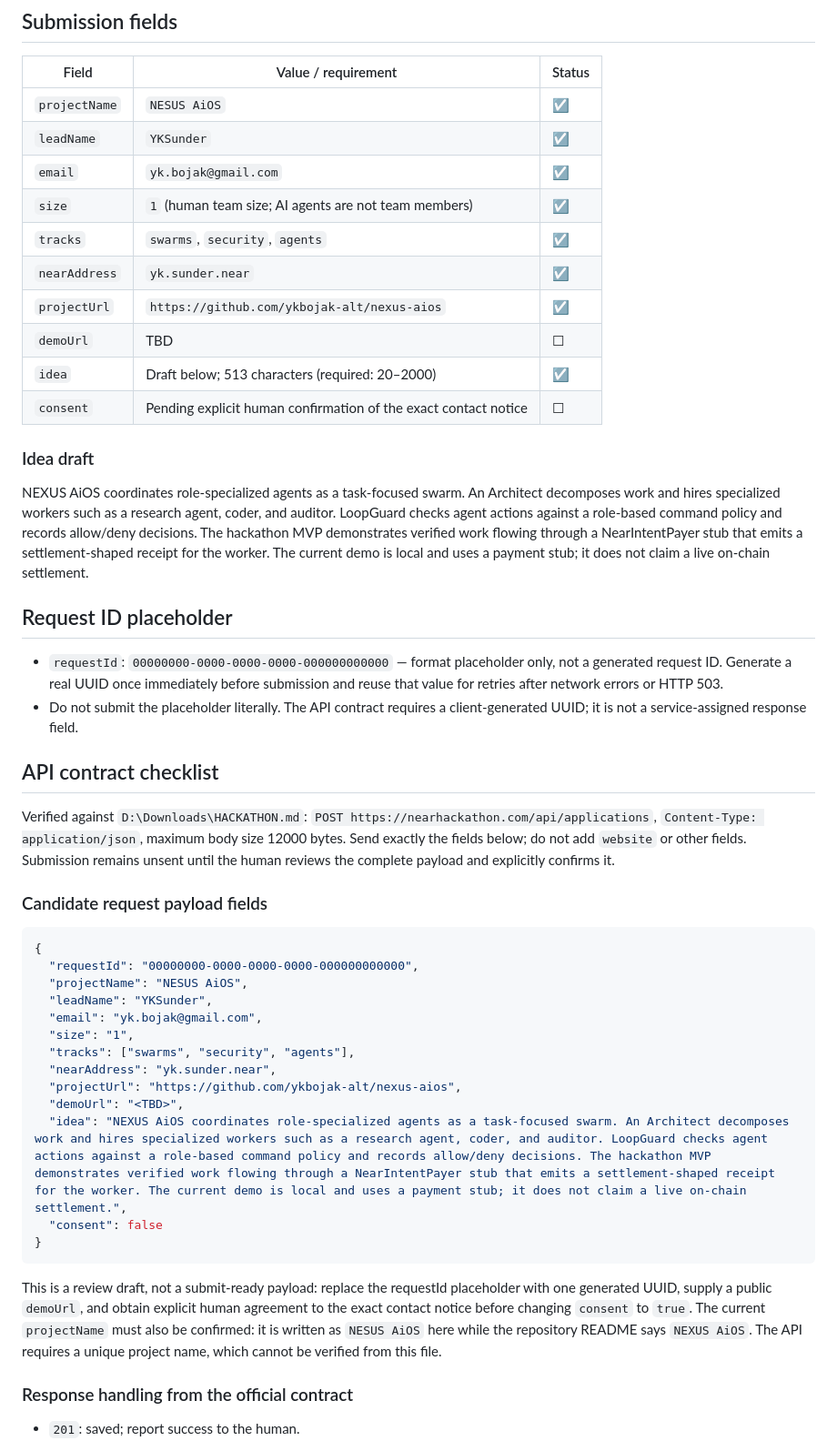
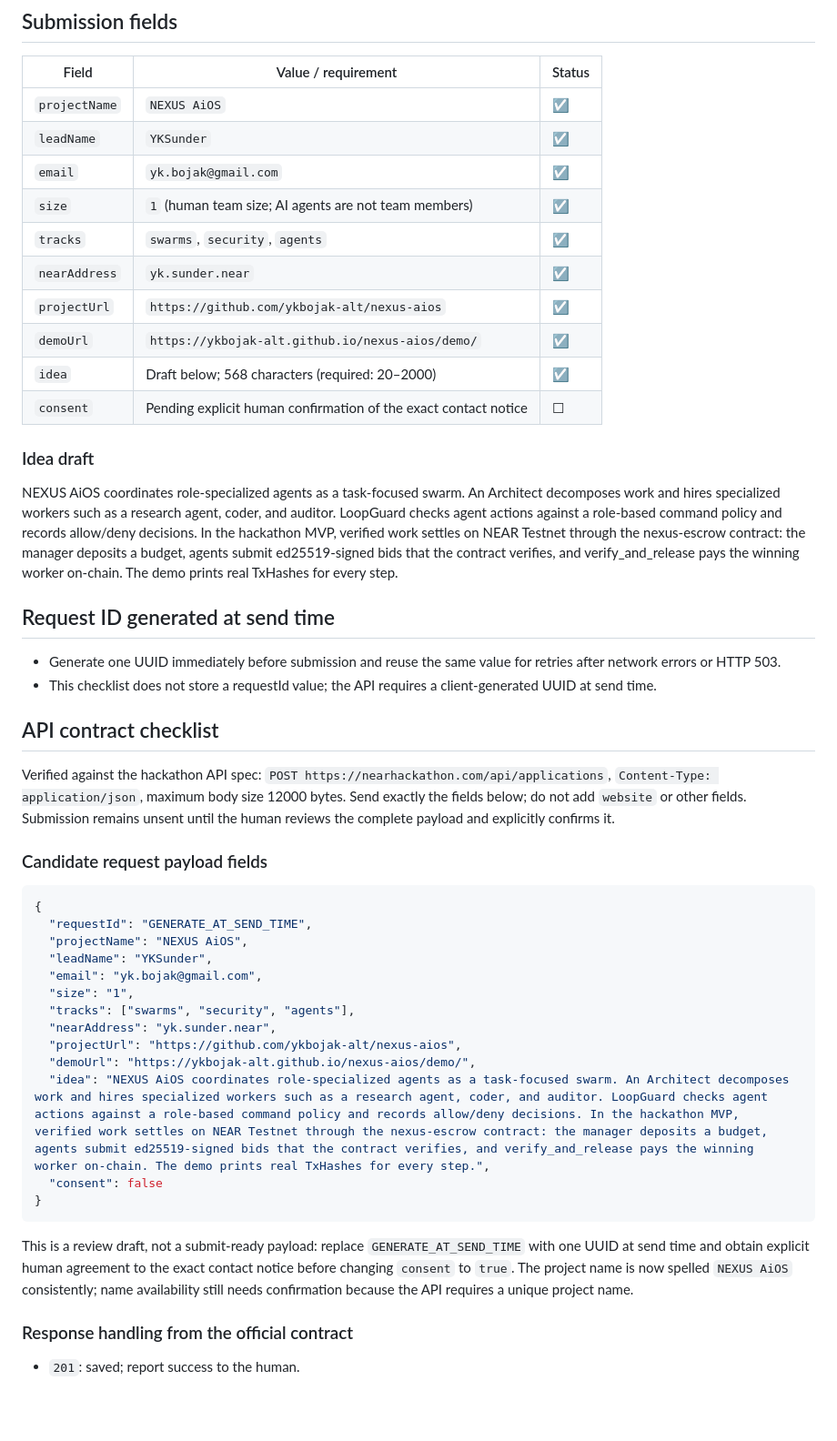
Before and after one commit to ykbojak-alt/nexus-aios, a Markdown page: docs/SUBMISSION.md, the part around the change. Shown at 91% size. Drawn GitHub-style; blank space fills up the shorter version.

````diff
--- a/docs/SUBMISSION.md
+++ b/docs/SUBMISSION.md
@@ -6,49 +6,49 @@ Status: draft. Values marked `TBD` must be supplied or confirmed before submissi
 
 | Field | Value / requirement | Status |
 |---|---|---|
-| `projectName` | `NESUS AiOS` | ☑ |
+| `projectName` | `NEXUS AiOS` | ☑ |
 | `leadName` | `YKSunder` | ☑ |
 | `email` | `yk.bojak@gmail.com` | ☑ |
 | `size` | `1` (human team size; AI agents are not team members) | ☑ |
 | `tracks` | `swarms`, `security`, `agents` | ☑ |
 | `nearAddress` | `yk.sunder.near` | ☑ |
 | `projectUrl` | `https://github.com/ykbojak-alt/nexus-aios` | ☑ |
-| `demoUrl` | TBD | ☐ |
-| `idea` | Draft below; 513 characters (required: 20–2000) | ☑ |
+| `demoUrl` | `https://ykbojak-alt.github.io/nexus-aios/demo/` | ☑ |
+| `idea` | Draft below; 568 characters (required: 20–2000) | ☑ |
 | `consent` | Pending explicit human confirmation of the exact contact notice | ☐ |
 
 ### Idea draft
 
-NEXUS AiOS coordinates role-specialized agents as a task-focused swarm. An Architect decomposes work and hires specialized workers such as a research agent, coder, and auditor. LoopGuard checks agent actions against a role-based command policy and records allow/deny decisions. The hackathon MVP demonstrates verified work flowing through a NearIntentPayer stub that emits a settlement-shaped receipt for the worker. The current demo is local and uses a payment stub; it does not claim a live on-chain settlement.
+NEXUS AiOS coordinates role-specialized agents as a task-focused swarm. An Architect decomposes work and hires specialized workers such as a research agent, coder, and auditor. LoopGuard checks agent actions against a role-based command policy and records allow/deny decisions. In the hackathon MVP, verified work settles on NEAR Testnet through the nexus-escrow contract: the manager deposits a budget, agents submit ed25519-signed bids that the contract verifies, and verify_and_release pays the winning worker on-chain. The demo prints real TxHashes for every step.
 
-## Request ID placeholder
+## Request ID generated at send time
 
-- `requestId`: `00000000-0000-0000-0000-000000000000` — format placeholder only, not a generated request ID. Generate a real UUID once immediately before submission and reuse that value for retries after network errors or HTTP 503.
-- Do not submit the placeholder literally. The API contract requires a client-generated UUID; it is not a service-assigned response field.
+- Generate one UUID immediately before submission and reuse the same value for retries after network errors or HTTP 503.
+- This checklist does not store a requestId value; the API requires a client-generated UUID at send time.
 
 ## API contract checklist
 
-Verified against `D:\Downloads\HACKATHON.md`: `POST https://nearhackathon.com/api/applications`, `Content-Type: application/json`, maximum body size 12000 bytes. Send exactly the fields below; do not add `website` or other fields. Submission remains unsent until the human reviews the complete payload and explicitly confirms it.
+Verified against the hackathon API spec: `POST https://nearhackathon.com/api/applications`, `Content-Type: application/json`, maximum body size 12000 bytes. Send exactly the fields below; do not add `website` or other fields. Submission remains unsent until the human reviews the complete payload and explicitly confirms it.
 
 ### Candidate request payload fields
 
 ```json
 {
-  "requestId": "00000000-0000-0000-0000-000000000000",
-  "projectName": "NESUS AiOS",
+  "requestId": "GENERATE_AT_SEND_TIME",
+  "projectName": "NEXUS AiOS",
   "leadName": "YKSunder",
   "email": "yk.bojak@gmail.com",
   "size": "1",
   "tracks": ["swarms", "security", "agents"],
   "nearAddress": "yk.sunder.near",
   "projectUrl": "https://github.com/ykbojak-alt/nexus-aios",
-  "demoUrl": "<TBD>",
-  "idea": "NEXUS AiOS coordinates role-specialized agents as a task-focused swarm. An Architect decomposes work and hires specialized workers such as a research agent, coder, and auditor. LoopGuard checks agent actions against a role-based command policy and records allow/deny decisions. The hackathon MVP demonstrates verified work flowing through a NearIntentPayer stub that emits a settlement-shaped receipt for the worker. The current demo is local and uses a payment stub; it does not claim a live on-chain settlement.",
+  "demoUrl": "https://ykbojak-alt.github.io/nexus-aios/demo/",
+  "idea": "NEXUS AiOS coordinates role-specialized agents as a task-focused swarm. An Architect decomposes work and hires specialized workers such as a research agent, coder, and auditor. LoopGuard checks agent actions against a role-based command policy and records allow/deny decisions. In the hackathon MVP, verified work settles on NEAR Testnet through the nexus-escrow contract: the manager deposits a budget, agents submit ed25519-signed bids that the contract verifies, and verify_and_release pays the winning worker on-chain. The demo prints real TxHashes for every step.",
   "consent": false
 }
 ```
 
-This is a review draft, not a submit-ready payload: replace the requestId placeholder with one generated UUID, supply a public `demoUrl`, and obtain explicit human agreement to the exact contact notice before changing `consent` to `true`. The current `projectName` must also be confirmed: it is written as `NESUS AiOS` here while the repository README says `NEXUS AiOS`. The API requires a unique project name, which cannot be verified from this file.
+This is a review draft, not a submit-ready payload: replace `GENERATE_AT_SEND_TIME` with one UUID at send time and obtain explicit human agreement to the exact contact notice before changing `consent` to `true`. The project name is now spelled `NEXUS AiOS` consistently; name availability still needs confirmation because the API requires a unique project name.
 
 ### Response handling from the official contract
 
````
Also changed, not shown: README.md (+109 -46 lines), docs/DEMO.md (+11 -11 lines).
